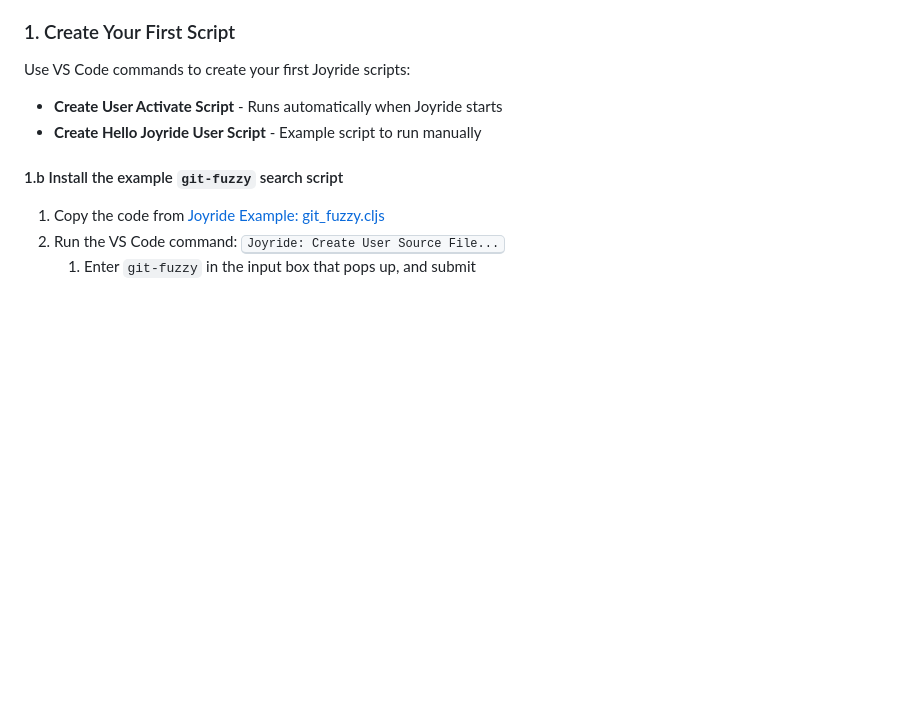
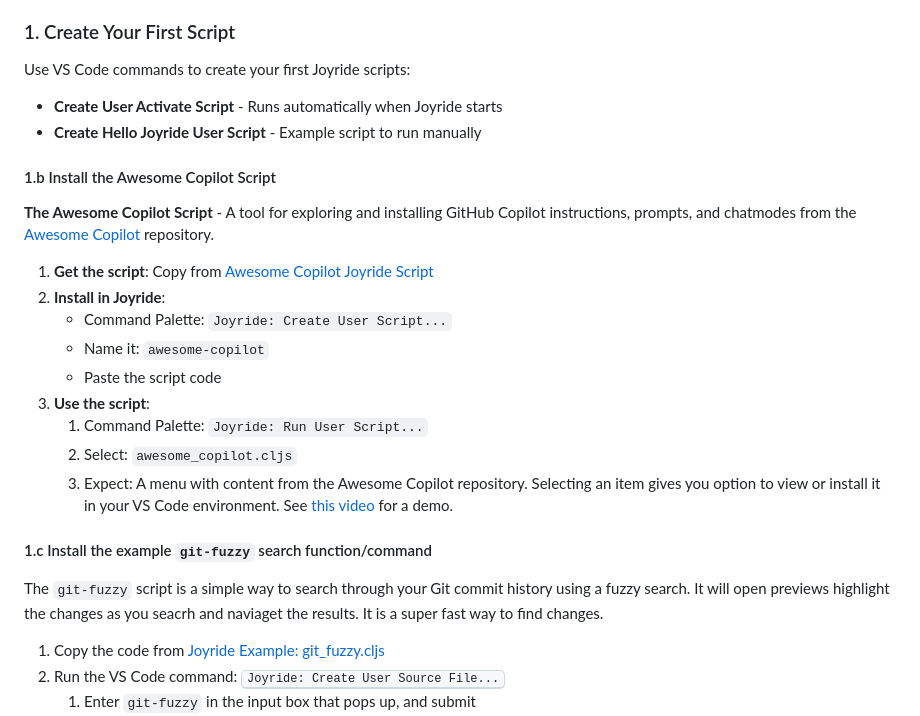
Before and after one commit to PEZ/dotfiles-joyride, a Markdown page: README.md, the part around the change. Drawn GitHub-style; blank space fills up the shorter version.

```diff
--- a/README.md
+++ b/README.md
@@ -34,8 +34,23 @@ Use VS Code commands to create your first Joyride scripts:
 - **Create User Activate Script** - Runs automatically when Joyride starts
 - **Create Hello Joyride User Script** - Example script to run manually
 
+#### 1.b Install the Awesome Copilot Script
 
-#### 1.b Install the example `git-fuzzy` search script
+**The Awesome Copilot Script** - A tool for exploring and installing GitHub Copilot instructions, prompts, and chatmodes from the [Awesome Copilot](https://github.com/github/awesome-copilot) repository.
+
+1. **Get the script**: Copy from [Awesome Copilot Joyride Script](https://pez.github.io/awesome-copilot-index/awesome-copilot-script)
+2. **Install in Joyride**:
+   - Command Palette: `Joyride: Create User Script...`
+   - Name it: `awesome-copilot`
+   - Paste the script code
+3. **Use the script**:
+   1. Command Palette: `Joyride: Run User Script...`
+   2. Select: `awesome_copilot.cljs`
+   3. Expect: A menu with content from the Awesome Copilot repository. Selecting an item gives you option to view or install it in your VS Code environment. See [this video](https://www.youtube.com/watch?v=AiL8LurZgSI) for a demo.
+
+#### 1.c Install the example `git-fuzzy` search function/command
+
+The `git-fuzzy` script is a simple way to search through your Git commit history using a fuzzy search. It will open previews highlight the changes as you seacrh and naviaget the results. It is a super fast way to find changes.
 
 1. Copy the code from [Joyride Example: git_fuzzy.cljs](https://raw.githubusercontent.com/BetterThanTomorrow/joyride/refs/heads/master/examples/.joyride/src/git_fuzzy.cljs)
 1. Run the VS Code command: <kbd>Joyride: Create User Source File...</kbd>
```
